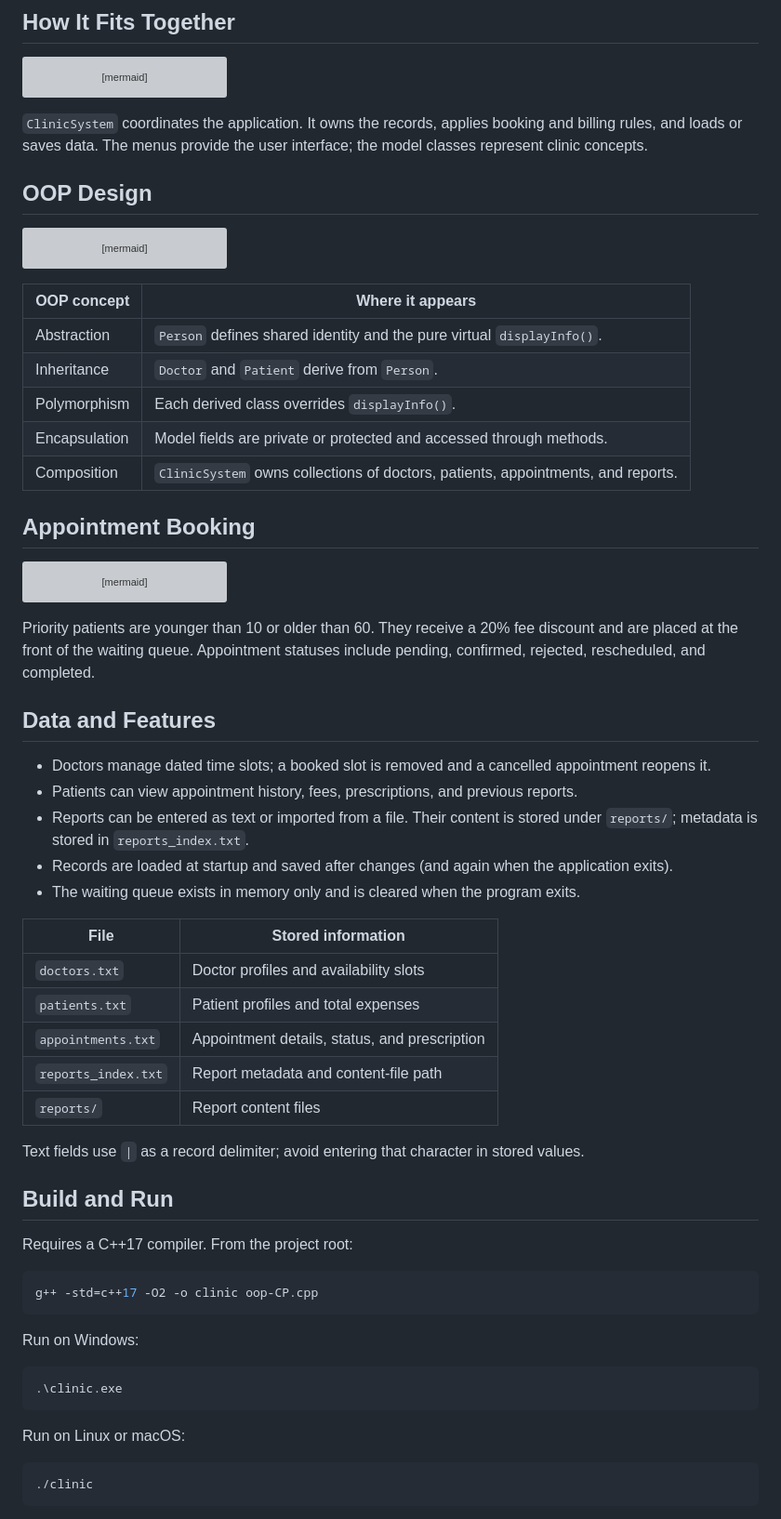
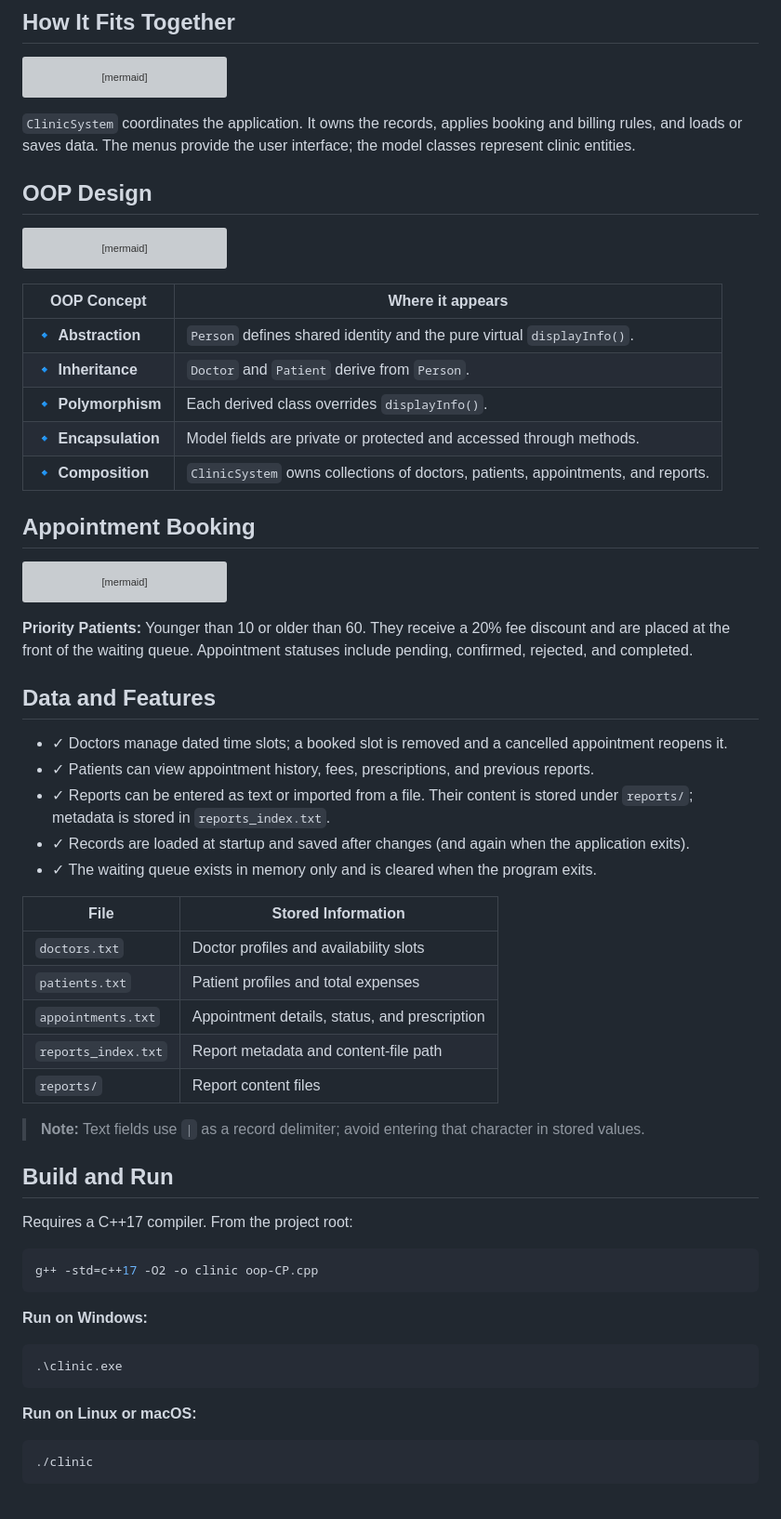
Before and after one commit to sameera-7-hash/OOPs-CP, a Markdown page: README.md, the part around one of its changes. Shown at 93% size. Drawn GitHub-style; grey boxes are pictures that could not be loaded.

Commit message:
Add formal colours and styling to README

````diff
--- a/README.md
+++ b/README.md
@@ -14,7 +16,7 @@ flowchart LR
     C <--> F[(Text files)]
 ```
 
-`ClinicSystem` coordinates the application. It owns the records, applies booking and billing rules, and loads or saves data. The menus provide the user interface; the model classes represent clinic concepts.
+`ClinicSystem` coordinates the application. It owns the records, applies booking and billing rules, and loads or saves data. The menus provide the user interface; the model classes represent clinic entities.
 
 ## OOP Design
 
@@ -67,13 +69,13 @@ classDiagram
     ClinicSystem o-- Report
 ```
 
-| OOP concept | Where it appears |
+| OOP Concept | Where it appears |
 |---|---|
-| Abstraction | `Person` defines shared identity and the pure virtual `displayInfo()`. |
-| Inheritance | `Doctor` and `Patient` derive from `Person`. |
-| Polymorphism | Each derived class overrides `displayInfo()`. |
-| Encapsulation | Model fields are private or protected and accessed through methods. |
-| Composition | `ClinicSystem` owns collections of doctors, patients, appointments, and reports. |
+| 🔹 **Abstraction** | `Person` defines shared identity and the pure virtual `displayInfo()`. |
+| 🔹 **Inheritance** | `Doctor` and `Patient` derive from `Person`. |
+| 🔹 **Polymorphism** | Each derived class overrides `displayInfo()`. |
+| 🔹 **Encapsulation** | Model fields are private or protected and accessed through methods. |
+| 🔹 **Composition** | `ClinicSystem` owns collections of doctors, patients, appointments, and reports. |
 
 ## Appointment Booking
 
@@ -94,17 +96,17 @@ flowchart TD
     H --> Z
 ```
 
-Priority patients are younger than 10 or older than 60. They receive a 20% fee discount and are placed at the front of the waiting queue. Appointment statuses include pending, confirmed, rejected, rescheduled, and completed.
+**Priority Patients:** Younger than 10 or older than 60. They receive a 20% fee discount and are placed at the front of the waiting queue. Appointment statuses include pending, confirmed, rejected, and completed.
 
 ## Data and Features
 
-- Doctors manage dated time slots; a booked slot is removed and a cancelled appointment reopens it.
-- Patients can view appointment history, fees, prescriptions, and previous reports.
-- Reports can be entered as text or imported from a file. Their content is stored under `reports/`; metadata is stored in `reports_index.txt`.
-- Records are loaded at startup and saved after changes (and again when the application exits).
-- The waiting queue exists in memory only and is cleared when the program exits.
+- ✓ Doctors manage dated time slots; a booked slot is removed and a cancelled appointment reopens it.
+- ✓ Patients can view appointment history, fees, prescriptions, and previous reports.
+- ✓ Reports can be entered as text or imported from a file. Their content is stored under `reports/`; metadata is stored in `reports_index.txt`.
+- ✓ Records are loaded at startup and saved after changes (and again when the application exits).
+- ✓ The waiting queue exists in memory only and is cleared when the program exits.
 
-| File | Stored information |
+| File | Stored Information |
 |---|---|
 | `doctors.txt` | Doctor profiles and availability slots |
 | `patients.txt` | Patient profiles and total expenses |
@@ -112,7 +114,7 @@ Priority patients are younger than 10 or older than 60. They receive a 20% fee d
 | `reports_index.txt` | Report metadata and content-file path |
 | `reports/` | Report content files |
 
-Text fields use `|` as a record delimiter; avoid entering that character in stored values.
+> **Note:** Text fields use `|` as a record delimiter; avoid entering that character in stored values.
 
 ## Build and Run
 
@@ -122,13 +124,13 @@ Requires a C++17 compiler. From the project root:
 g++ -std=c++17 -O2 -o clinic oop-CP.cpp
 ```
 
-Run on Windows:
+**Run on Windows:**
 
 ```powershell
 .\clinic.exe
 ```
 
-Run on Linux or macOS:
+**Run on Linux or macOS:**
 
 ```bash
 ./clinic
````
Also changed, not shown: other parts of README.md (+2 -0 lines).
